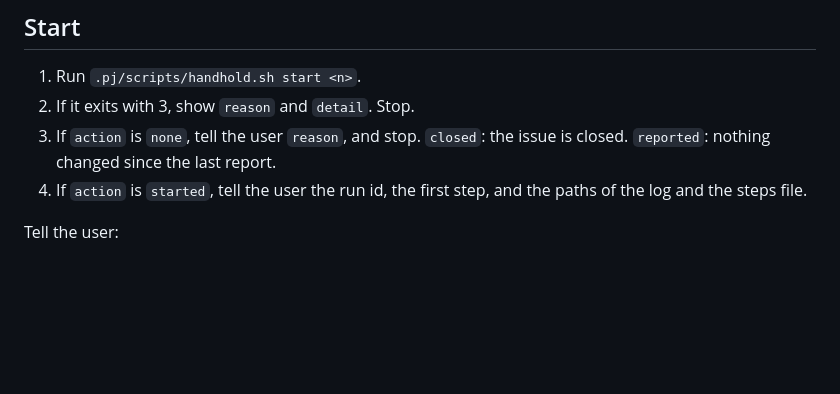
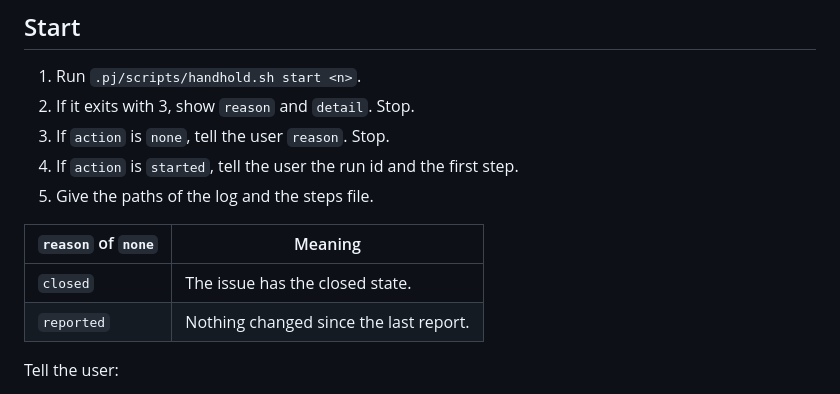
Before and after one commit to Piotr12/pj-sdlc-skills, a Markdown page: skills/pj-handhold/SKILL.md, the part around the change. Drawn GitHub-style; blank space fills up the shorter version.

Commit message:
docs: fix Vale findings in pj-handhold Start steps
Co-Authored-By: Claude Opus 5.5 <noreply@anthropic.com>

```diff
--- a/skills/pj-handhold/SKILL.md
+++ b/skills/pj-handhold/SKILL.md
@@ -39,8 +39,14 @@ A closed issue: do nothing. An open issue: continue from its current state.
 
 1. Run `.pj/scripts/handhold.sh start <n>`.
 2. If it exits with 3, show `reason` and `detail`. Stop.
-3. If `action` is `none`, tell the user `reason`, and stop. `closed`: the issue is closed. `reported`: nothing changed since the last report.
-4. If `action` is `started`, tell the user the run id, the first step, and the paths of the log and the steps file.
+3. If `action` is `none`, tell the user `reason`. Stop.
+4. If `action` is `started`, tell the user the run id and the first step.
+5. Give the paths of the log and the steps file.
+
+| `reason` of `none` | Meaning |
+|---|---|
+| `closed` | The issue has the closed state. |
+| `reported` | Nothing changed since the last report. |
 
 Tell the user:
 
```
